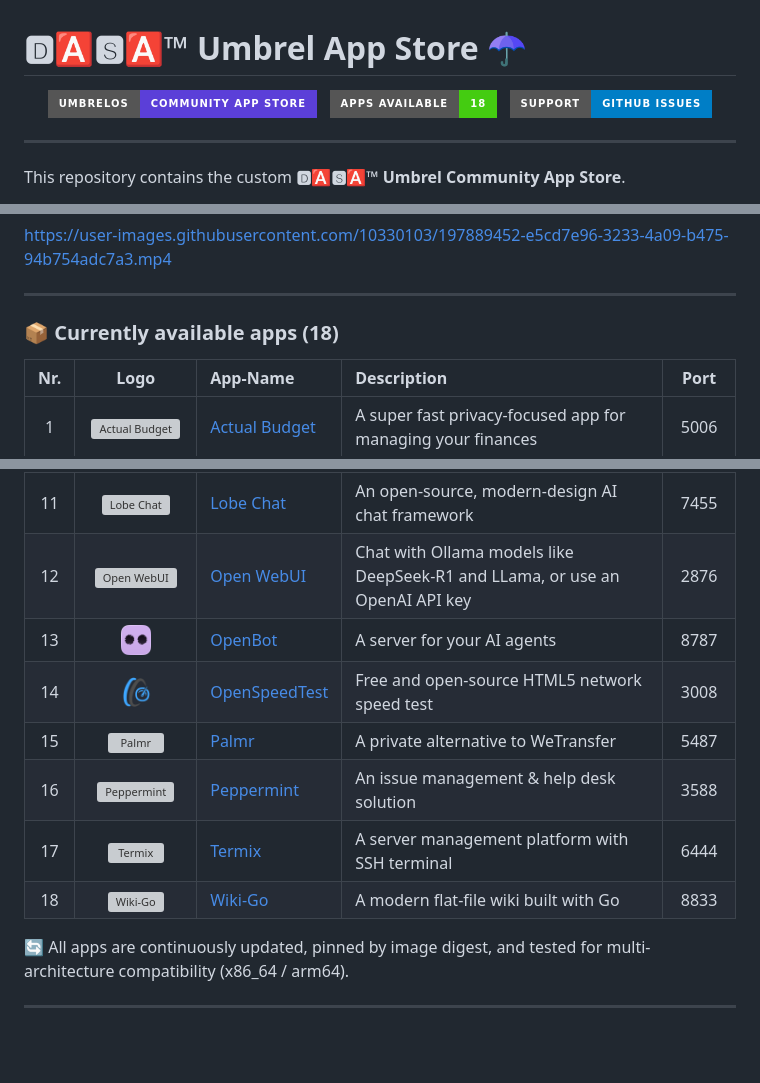
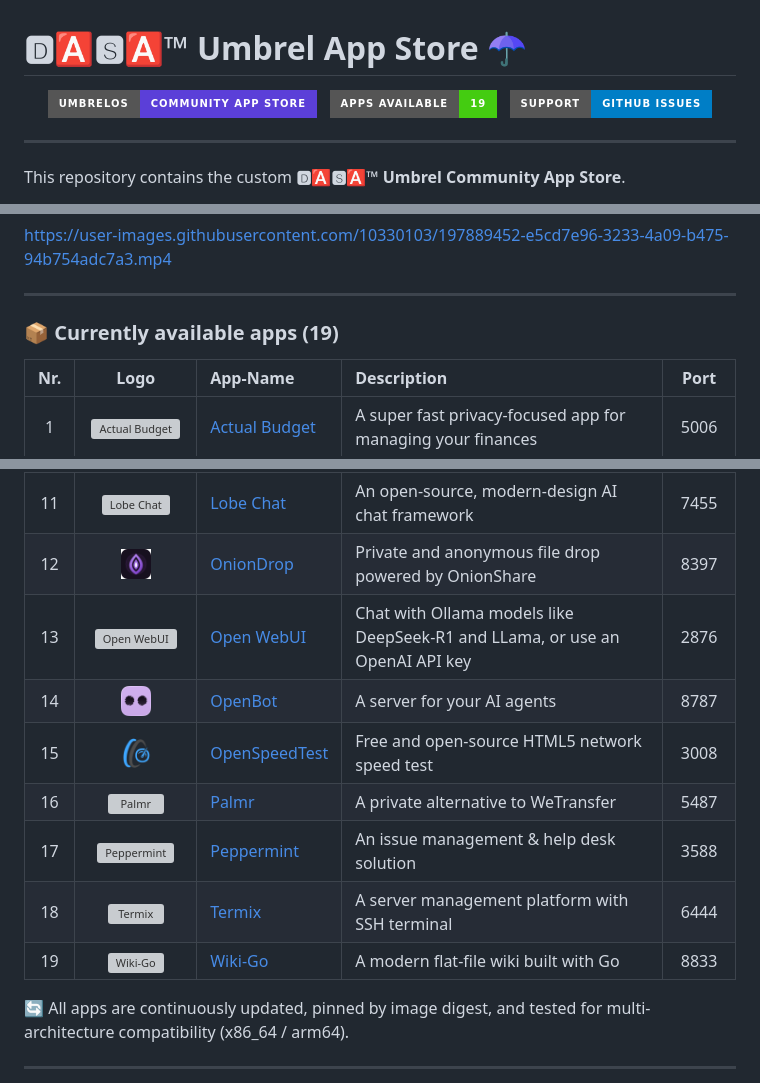
Before and after one commit to Alexmen97/Umbrel-Dasa-Store, a Markdown page: README.md, 3 parts joined by grey strips. Drawn GitHub-style; pictures changed too: dasa-oniondrop/icon.png (added); badges without logos; blank space fills up the shorter version; grey boxes are pictures that could not be loaded.

Commit message:
Add OnionDrop (dasa-oniondrop) v0.2.0
- Multi-arch image dennysubke/oniondrop:0.2.0 pinned by digest
- Internal port 8080 mapped to public port 8397 via app_proxy
- Includes 512x512 RGBA vector-rendered icon and 3 high-res gallery screenshots
- Manifest conforms to Umbrel v1 schema
- Updated README catalog to 19 apps with OnionDrop entry

Co-authored-by: OpenBot <335604065+openbotgit[bot]@users.noreply.github.com>

```diff
--- a/README.md
+++ b/README.md
@@ -3,7 +3,7 @@
 <p align="center">
   <a href="https://umbrel.com"><img src="https://img.shields.io/badge/umbrelOS-Community%20App%20Store-5B3FD8?style=for-the-badge&logo=umbrel&logoColor=white" alt="umbrelOS Community App Store"></a>
   &nbsp;
-  <img src="https://img.shields.io/badge/Apps%20Available-18-success?style=for-the-badge" alt="Apps Available">
+  <img src="https://img.shields.io/badge/Apps%20Available-19-success?style=for-the-badge" alt="Apps Available">
   &nbsp;
   <a href="https://github.com/Alexmen97/Umbrel-Dasa-Store/issues"><img src="https://img.shields.io/badge/Support-GitHub%20Issues-blue?style=for-the-badge&logo=github" alt="Support Issues"></a>
 </p>
@@ -33,7 +33,7 @@ https://user-images.githubusercontent.com/10330103/197889452-e5cd7e96-3233-4a09-
 
 ---
 
-### 📦 Currently available apps (18)
+### 📦 Currently available apps (19)
 
 | Nr. | Logo | App-Name | Description | Port |
 | :---: | :---: | :-- | :-- | :---: |
@@ -48,13 +48,14 @@ https://user-images.githubusercontent.com/10330103/197889452-e5cd7e96-3233-4a09-
 | 9 | <img height="30" src="https://i.imgur.com/OVtGI7Y.png" alt="Headscale" /> | [Headscale](https://github.com/juanfont/headscale) | An open-source, self-hosted VPN solution built with WireGuard | 37070 |
 | 10 | <img height="30" src="https://i.imgur.com/wqT5bDn.png" alt="Immich" /> | [Immich](https://github.com/immich-app/immich) | High-performance photo and video backup solution | 2283 |
 | 11 | <img height="30" src="https://i.imgur.com/UDAf82g.png" alt="Lobe Chat" /> | [Lobe Chat](https://github.com/lobehub/lobe-chat) | An open-source, modern-design AI chat framework | 7455 |
-| 12 | <img height="30" src="https://i.imgur.com/rNa00fP.png" alt="Open WebUI" /> | [Open WebUI](https://github.com/open-webui/open-webui) | Chat with Ollama models like DeepSeek-R1 and LLama, or use an OpenAI API key | 2876 |
-| 13 | <img height="30" src="https://raw.githubusercontent.com/Alexmen97/Umbrel-Dasa-Store/master/dasa-openbot/icon.png" alt="OpenBot" /> | [OpenBot](https://github.com/nightly-labs/openbot) | A server for your AI agents | 8787 |
-| 14 | <img height="30" src="https://raw.githubusercontent.com/Alexmen97/Umbrel-Dasa-Store/master/dasa-openspeedtest/icon.png" alt="OpenSpeedTest" /> | [OpenSpeedTest](https://github.com/twofatmonkeys/Open-Speed-Test) | Free and open-source HTML5 network speed test | 3008 |
-| 15 | <img height="30" src="https://i.imgur.com/dpOBOQJ.png" alt="Palmr" /> | [Palmr](https://github.com/kyantech/Palmr) | A private alternative to WeTransfer | 5487 |
-| 16 | <img height="30" src="https://i.imgur.com/ZpMFFgn.png" alt="Peppermint" /> | [Peppermint](https://github.com/Peppermint-Lab/peppermint) | An issue management & help desk solution | 3588 |
-| 17 | <img height="30" src="https://i.imgur.com/JbXeJrb.png" alt="Termix" /> | [Termix](https://github.com/LukeGus/Termix) | A server management platform with SSH terminal | 6444 |
-| 18 | <img height="30" src="https://i.imgur.com/Bkl5Kv5.png" alt="Wiki-Go" /> | [Wiki-Go](https://github.com/leomoon-studios/wiki-go) | A modern flat-file wiki built with Go | 8833 |
+| 12 | <img height="30" src="https://raw.githubusercontent.com/Alexmen97/Umbrel-Dasa-Store/master/dasa-oniondrop/icon.png" alt="OnionDrop" /> | [OnionDrop](https://github.com/dennysubke/oniondrop) | Private and anonymous file drop powered by OnionShare | 8397 |
+| 13 | <img height="30" src="https://i.imgur.com/rNa00fP.png" alt="Open WebUI" /> | [Open WebUI](https://github.com/open-webui/open-webui) | Chat with Ollama models like DeepSeek-R1 and LLama, or use an OpenAI API key | 2876 |
+| 14 | <img height="30" src="https://raw.githubusercontent.com/Alexmen97/Umbrel-Dasa-Store/master/dasa-openbot/icon.png" alt="OpenBot" /> | [OpenBot](https://github.com/nightly-labs/openbot) | A server for your AI agents | 8787 |
+| 15 | <img height="30" src="https://raw.githubusercontent.com/Alexmen97/Umbrel-Dasa-Store/master/dasa-openspeedtest/icon.png" alt="OpenSpeedTest" /> | [OpenSpeedTest](https://github.com/twofatmonkeys/Open-Speed-Test) | Free and open-source HTML5 network speed test | 3008 |
+| 16 | <img height="30" src="https://i.imgur.com/dpOBOQJ.png" alt="Palmr" /> | [Palmr](https://github.com/kyantech/Palmr) | A private alternative to WeTransfer | 5487 |
+| 17 | <img height="30" src="https://i.imgur.com/ZpMFFgn.png" alt="Peppermint" /> | [Peppermint](https://github.com/Peppermint-Lab/peppermint) | An issue management & help desk solution | 3588 |
+| 18 | <img height="30" src="https://i.imgur.com/JbXeJrb.png" alt="Termix" /> | [Termix](https://github.com/LukeGus/Termix) | A server management platform with SSH terminal | 6444 |
+| 19 | <img height="30" src="https://i.imgur.com/Bkl5Kv5.png" alt="Wiki-Go" /> | [Wiki-Go](https://github.com/leomoon-studios/wiki-go) | A modern flat-file wiki built with Go | 8833 |
 
 🔄 All apps are continuously updated, pinned by image digest, and tested for multi-architecture compatibility (x86_64 / arm64).
 
```
Also changed, not shown: 5 other files.
